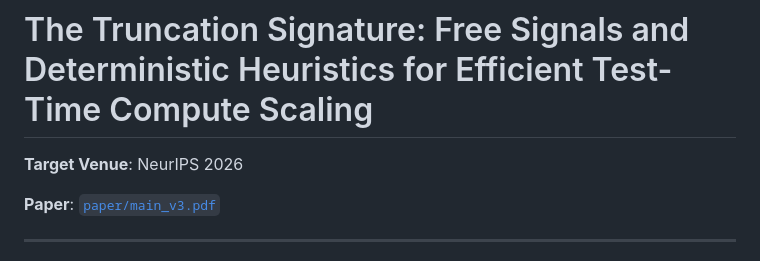
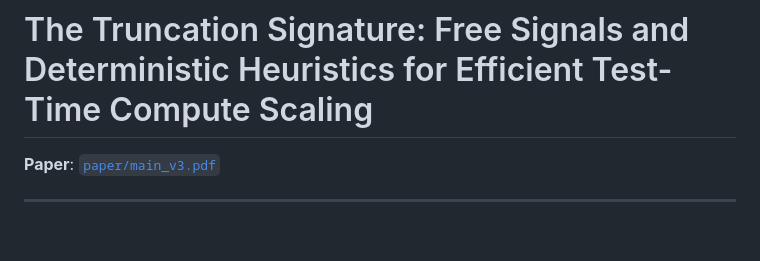
Before and after one commit to haimianxing/truncation-signature, a Markdown page: README.md, the part around the change. Rendered like a GitHub page; blank space fills up the shorter version.

```diff
--- a/README.md
+++ b/README.md
@@ -1,6 +1,6 @@
 # The Truncation Signature: Free Signals and Deterministic Heuristics for Efficient Test-Time Compute Scaling
 
-**Target Venue**: NeurIPS 2026
+
 
 **Paper**: [`paper/main_v3.pdf`](paper/main_v3.pdf)
 
```
